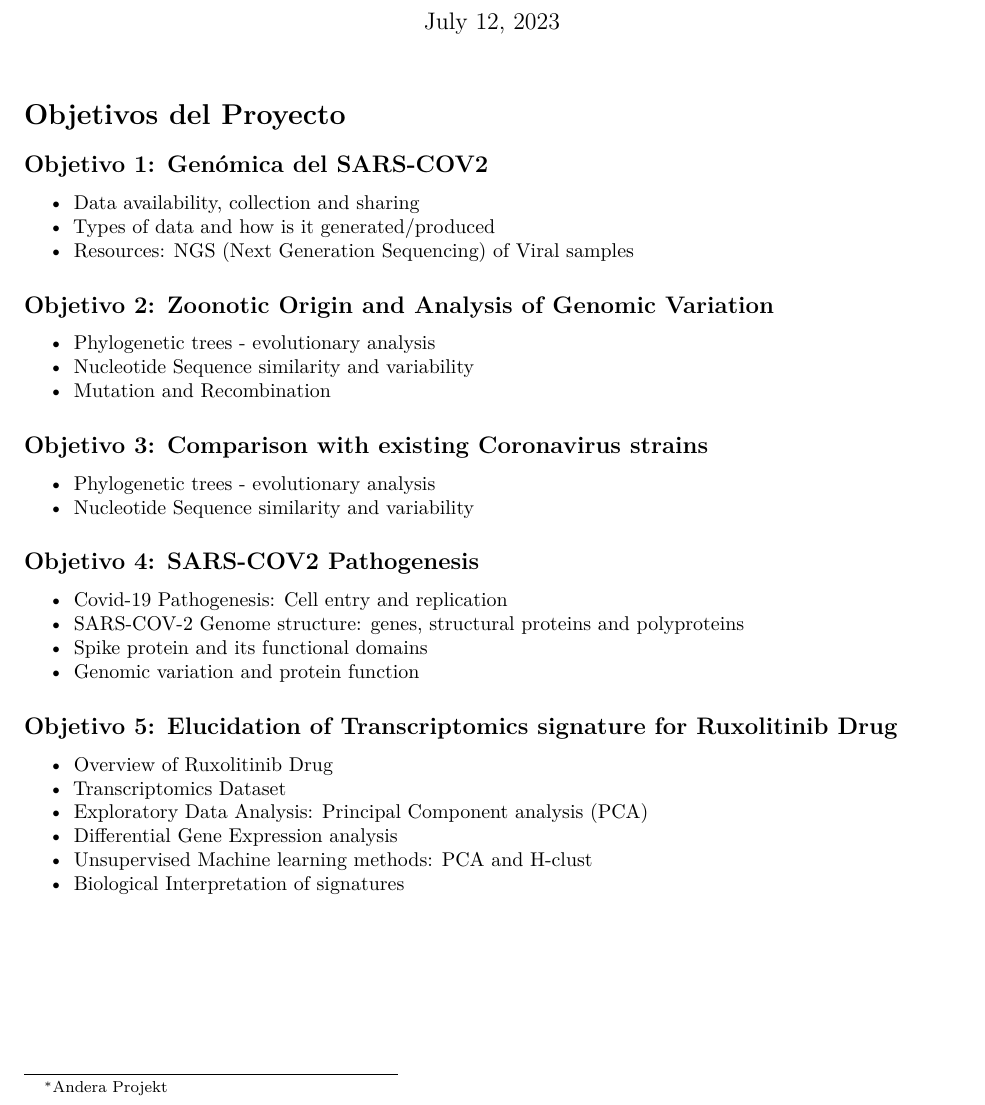
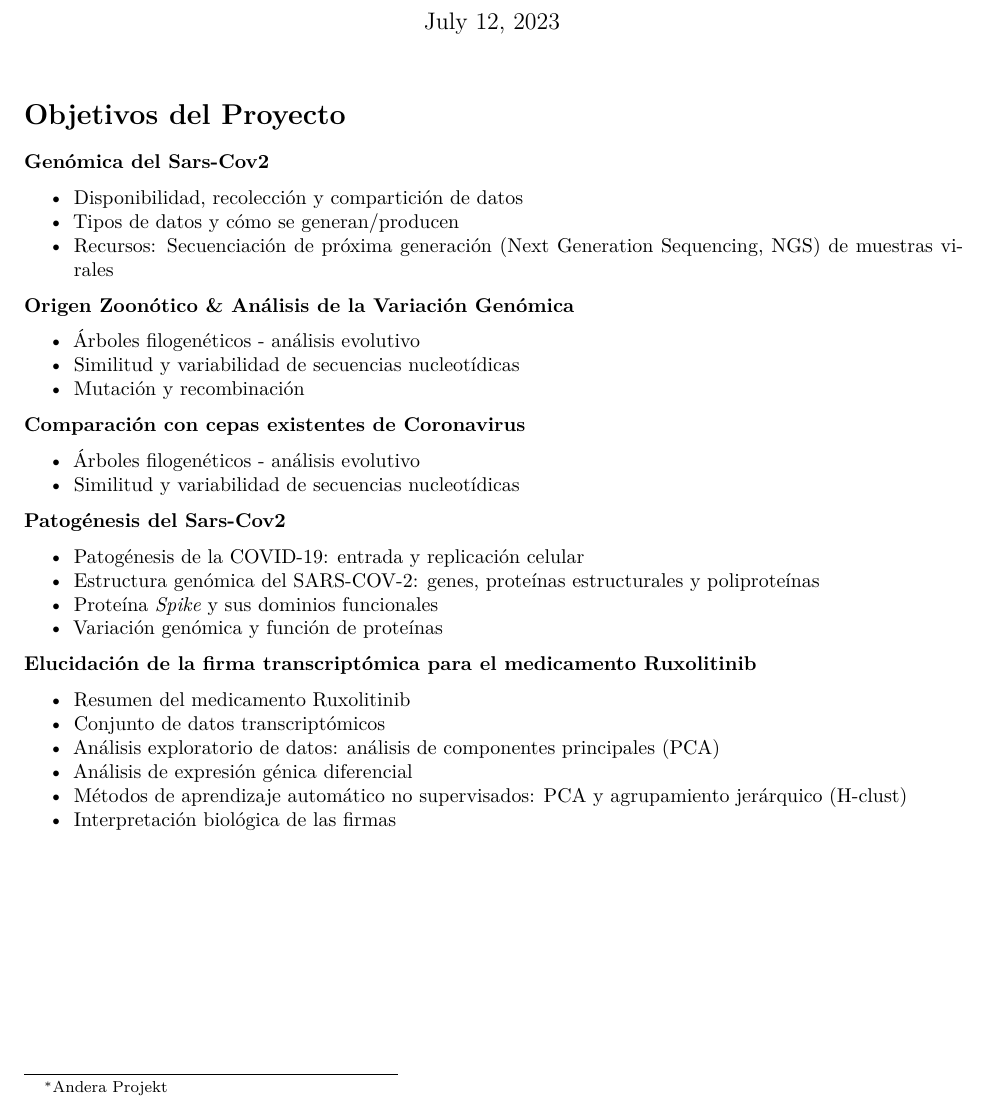
Before and after one commit to Weimar45/Andera, a Quarto document (notes/omics_logic/P1_covid19/objetivos.qmd): part of the page, cut so that both start at the same text. Rendered offline with R 4.5, knitr and Pandoc in place of Quarto, then LaTeX, with nearby package versions.

Commit message:
Nuevos apuntes Omics Logic

```diff
--- a/notes/omics_logic/P1_covid19/objetivos.qmd
+++ b/notes/omics_logic/P1_covid19/objetivos.qmd
@@ -14,35 +14,35 @@ warning: false
 
 # **Objetivos del Proyecto**
 
-## Objetivo 1: Genómica del SARS-COV2
+**Genómica del Sars-Cov2**
 
-- Data availability, collection and sharing
-- Types of data and how is it generated/produced
-- Resources: NGS (Next Generation Sequencing) of Viral samples
+- Disponibilidad, recolección y compartición de datos
+- Tipos de datos y cómo se generan/producen
+- Recursos: Secuenciación de próxima generación (Next Generation Sequencing, NGS) de muestras virales
 
-## Objetivo 2: Zoonotic Origin and Analysis of Genomic Variation
+**Origen Zoonótico & Análisis de la Variación Genómica**
 
-- Phylogenetic trees - evolutionary analysis
-- Nucleotide Sequence similarity and variability
-- Mutation and Recombination
+- Árboles filogenéticos - análisis evolutivo
+- Similitud y variabilidad de secuencias nucleotídicas
+- Mutación y recombinación
 
-## Objetivo 3: Comparison with existing Coronavirus strains
+**Comparación con cepas existentes de Coronavirus**
 
-- Phylogenetic trees - evolutionary analysis
-- Nucleotide Sequence similarity and variability
+- Árboles filogenéticos - análisis evolutivo
+- Similitud y variabilidad de secuencias nucleotídicas
 
-## Objetivo 4: SARS-COV2 Pathogenesis
+**Patogénesis del Sars-Cov2**
 
-- Covid-19 Pathogenesis: Cell entry and replication
-- SARS-COV-2 Genome structure: genes, structural proteins and polyproteins
-- Spike protein and its functional domains
-- Genomic variation and protein function
+- Patogénesis de la COVID-19: entrada y replicación celular
+- Estructura genómica del SARS-COV-2: genes, proteínas estructurales y poliproteínas
+- Proteína *Spike* y sus dominios funcionales
+- Variación genómica y función de proteínas
 
-## Objetivo 5: Elucidation of Transcriptomics signature for Ruxolitinib Drug
+**Elucidación de la firma transcriptómica para el medicamento Ruxolitinib**
 
-- Overview of Ruxolitinib Drug
-- Transcriptomics Dataset
-- Exploratory Data Analysis: Principal Component analysis (PCA)
-- Differential Gene Expression analysis
-- Unsupervised Machine learning methods: PCA and H-clust
-- Biological Interpretation of signatures
+- Resumen del medicamento Ruxolitinib
+- Conjunto de datos transcriptómicos
+- Análisis exploratorio de datos: análisis de componentes principales (PCA)
+- Análisis de expresión génica diferencial
+- Métodos de aprendizaje automático no supervisados: PCA y agrupamiento jerárquico (H-clust)
+- Interpretación biológica de las firmas
```
